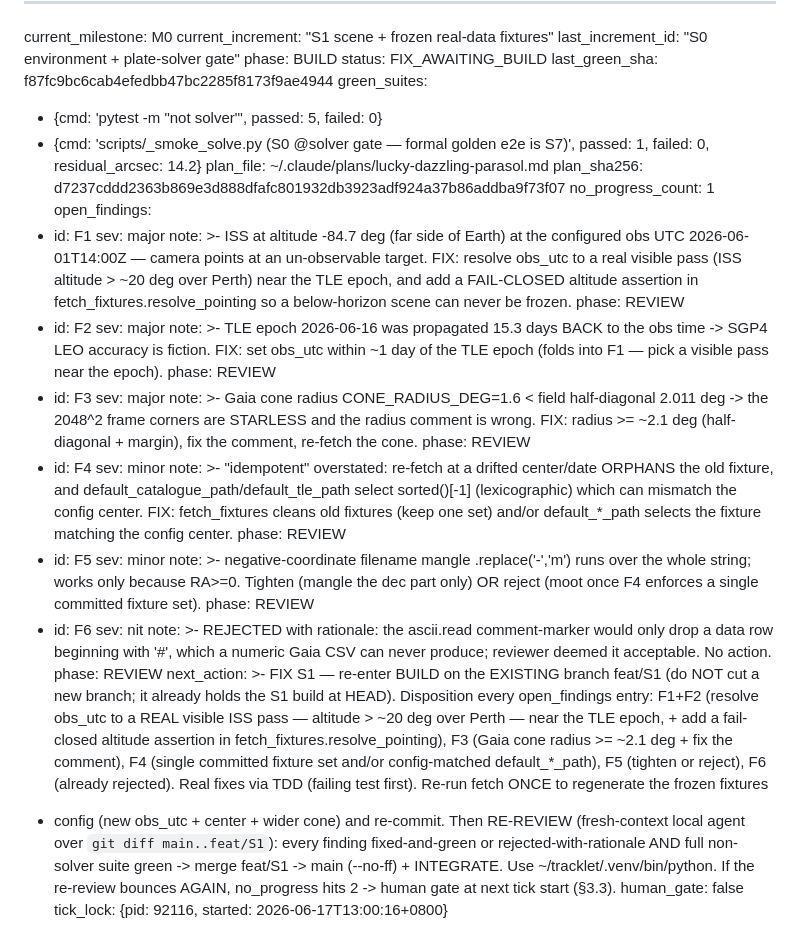
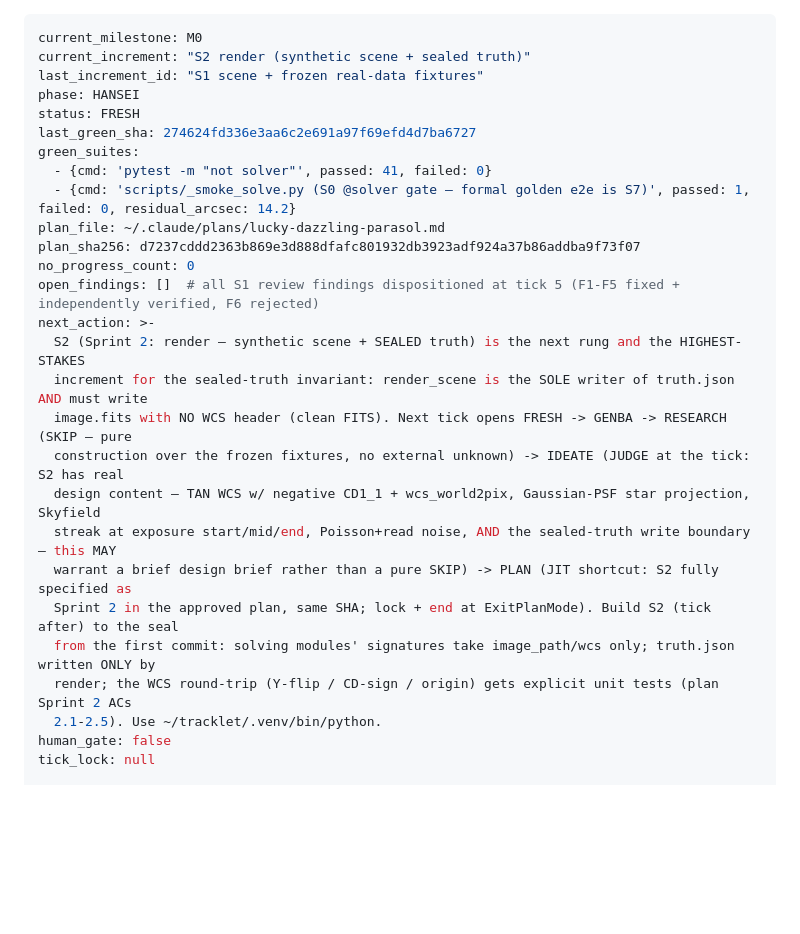
Before and after one commit to chattyduke/tracklet, a Markdown page: .tracklet/loop_state.md, the part around one of its changes. GitHub-like rendering; blank space fills up the shorter version.

Commit message:
chore(loop): tick 5 complete — S1 INTEGRATED, advance to S2 (FRESH)
S1 FIX (3 MAJOR physical-validity findings) built + RE-reviewed ACCEPT + merged
@274624f; 41/41 non-solver green. last_green_sha->274624f, no_progress 1->0,
open_findings cleared. Next rung S2 (render — first sealed-truth writer).

Co-Authored-By: Claude Opus 4.8 (1M context) <noreply@anthropic.com>

```diff
--- a/.tracklet/loop_state.md
+++ b/.tracklet/loop_state.md
@@ -1,71 +1,29 @@
 ---
 current_milestone: M0
-current_increment: "S1 scene + frozen real-data fixtures"
-last_increment_id: "S0 environment + plate-solver gate"
-phase: BUILD
-status: FIX_AWAITING_BUILD
-last_green_sha: f87fc9bc6cab4efedbb47bc2285f8173f9ae4944
+current_increment: "S2 render (synthetic scene + sealed truth)"
+last_increment_id: "S1 scene + frozen real-data fixtures"
+phase: HANSEI
+status: FRESH
+last_green_sha: 274624fd336e3aa6c2e691a97f69efd4d7ba6727
 green_suites:
-  - {cmd: 'pytest -m "not solver"', passed: 5, failed: 0}
+  - {cmd: 'pytest -m "not solver"', passed: 41, failed: 0}
   - {cmd: 'scripts/_smoke_solve.py (S0 @solver gate — formal golden e2e is S7)', passed: 1, failed: 0, residual_arcsec: 14.2}
 plan_file: ~/.claude/plans/lucky-dazzling-parasol.md
 plan_sha256: d7237cddd2363b869e3d888dfafc801932db3923adf924a37b86addba9f73f07
-no_progress_count: 1
-open_findings:
-  - id: F1
-    sev: major
-    note: >-
-      ISS at altitude -84.7 deg (far side of Earth) at the configured obs UTC 2026-06-01T14:00Z —
-      camera points at an un-observable target. FIX: resolve obs_utc to a real visible pass
-      (ISS altitude > ~20 deg over Perth) near the TLE epoch, and add a FAIL-CLOSED altitude
-      assertion in fetch_fixtures.resolve_pointing so a below-horizon scene can never be frozen.
-    phase: REVIEW
-  - id: F2
-    sev: major
-    note: >-
-      TLE epoch 2026-06-16 was propagated 15.3 days BACK to the obs time -> SGP4 LEO accuracy is
-      fiction. FIX: set obs_utc within ~1 day of the TLE epoch (folds into F1 — pick a visible pass
-      near the epoch).
-    phase: REVIEW
-  - id: F3
-    sev: major
-    note: >-
-      Gaia cone radius CONE_RADIUS_DEG=1.6 < field half-diagonal 2.011 deg -> the 2048^2 frame
-      corners are STARLESS and the radius comment is wrong. FIX: radius >= ~2.1 deg (half-diagonal +
-      margin), fix the comment, re-fetch the cone.
-    phase: REVIEW
-  - id: F4
-    sev: minor
-    note: >-
-      "idempotent" overstated: re-fetch at a drifted center/date ORPHANS the old fixture, and
-      default_catalogue_path/default_tle_path select sorted()[-1] (lexicographic) which can mismatch
-      the config center. FIX: fetch_fixtures cleans old fixtures (keep one set) and/or default_*_path
-      selects the fixture matching the config center.
-    phase: REVIEW
-  - id: F5
-    sev: minor
-    note: >-
-      negative-coordinate filename mangle .replace('-','m') runs over the whole string; works only
-      because RA>=0. Tighten (mangle the dec part only) OR reject (moot once F4 enforces a single
-      committed fixture set).
-    phase: REVIEW
-  - id: F6
-    sev: nit
-    note: >-
-      REJECTED with rationale: the ascii.read comment-marker would only drop a data row beginning
-      with '#', which a numeric Gaia CSV can never produce; reviewer deemed it acceptable. No action.
-    phase: REVIEW
+no_progress_count: 0
+open_findings: []  # all S1 review findings dispositioned at tick 5 (F1-F5 fixed + independently verified, F6 rejected)
 next_action: >-
-  FIX S1 — re-enter BUILD on the EXISTING branch feat/S1 (do NOT cut a new branch; it already holds the
-  S1 build at HEAD). Disposition every open_findings entry: F1+F2 (resolve obs_utc to a REAL visible ISS
-  pass — altitude > ~20 deg over Perth — near the TLE epoch, + add a fail-closed altitude assertion in
-  fetch_fixtures.resolve_pointing), F3 (Gaia cone radius >= ~2.1 deg + fix the comment), F4 (single
-  committed fixture set and/or config-matched default_*_path), F5 (tighten or reject), F6 (already
-  rejected). Real fixes via TDD (failing test first). Re-run fetch ONCE to regenerate the frozen fixtures
-  + config (new obs_utc + center + wider cone) and re-commit. Then RE-REVIEW (fresh-context local agent
-  over `git diff main..feat/S1`): every finding fixed-and-green or rejected-with-rationale AND full
-  non-solver suite green -> merge feat/S1 -> main (--no-ff) + INTEGRATE. Use ~/tracklet/.venv/bin/python.
-  If the re-review bounces AGAIN, no_progress hits 2 -> human gate at next tick start (§3.3).
+  S2 (Sprint 2: render — synthetic scene + SEALED truth) is the next rung and the HIGHEST-STAKES
+  increment for the sealed-truth invariant: render_scene is the SOLE writer of truth.json AND must write
+  image.fits with NO WCS header (clean FITS). Next tick opens FRESH -> GENBA -> RESEARCH (SKIP — pure
+  construction over the frozen fixtures, no external unknown) -> IDEATE (JUDGE at the tick: S2 has real
+  design content — TAN WCS w/ negative CD1_1 + wcs_world2pix, Gaussian-PSF star projection, Skyfield
+  streak at exposure start/mid/end, Poisson+read noise, AND the sealed-truth write boundary — this MAY
+  warrant a brief design brief rather than a pure SKIP) -> PLAN (JIT shortcut: S2 fully specified as
+  Sprint 2 in the approved plan, same SHA; lock + end at ExitPlanMode). Build S2 (tick after) to the seal
+  from the first commit: solving modules' signatures take image_path/wcs only; truth.json written ONLY by
+  render; the WCS round-trip (Y-flip / CD-sign / origin) gets explicit unit tests (plan Sprint 2 ACs
+  2.1-2.5). Use ~/tracklet/.venv/bin/python.
 human_gate: false
-tick_lock: {pid: 92116, started: 2026-06-17T13:00:16+0800}
+tick_lock: null
 
```
Also changed, not shown: other parts of .tracklet/loop_state.md (+15 -10 lines).
